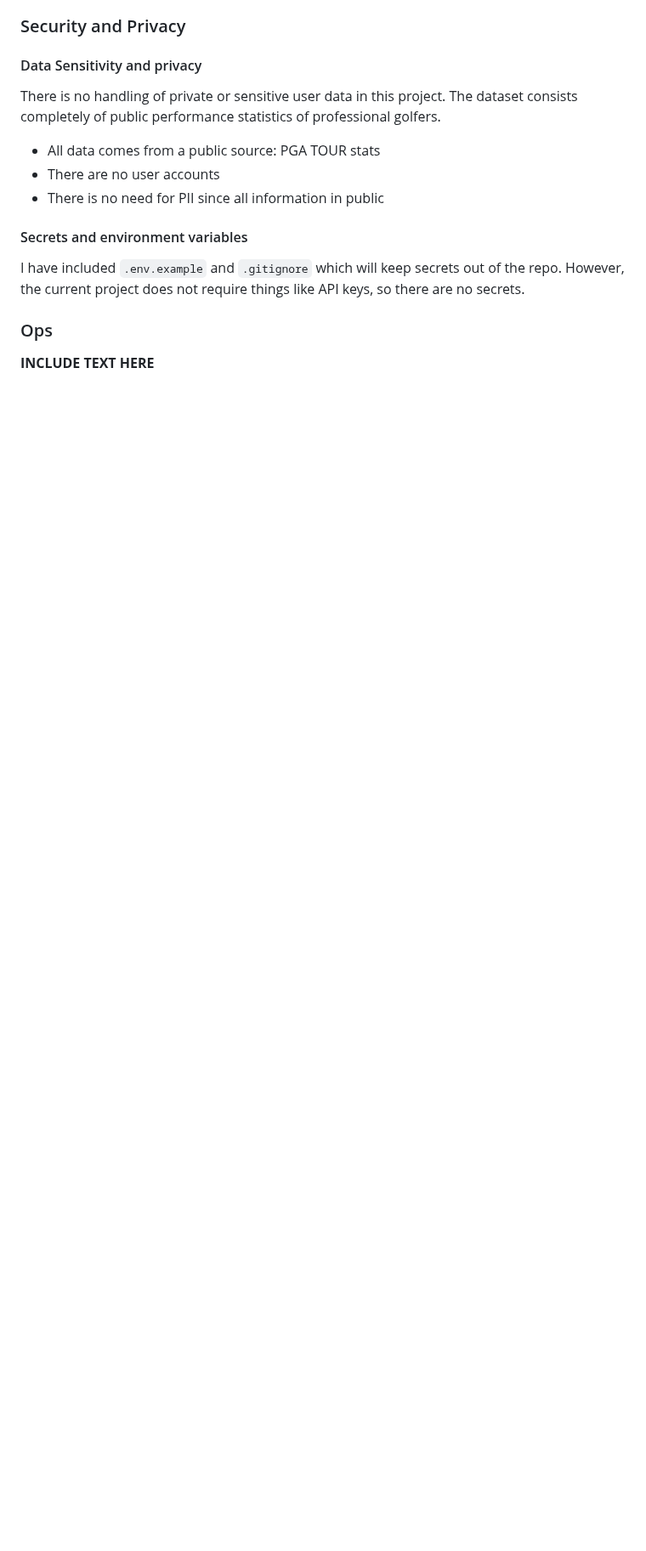
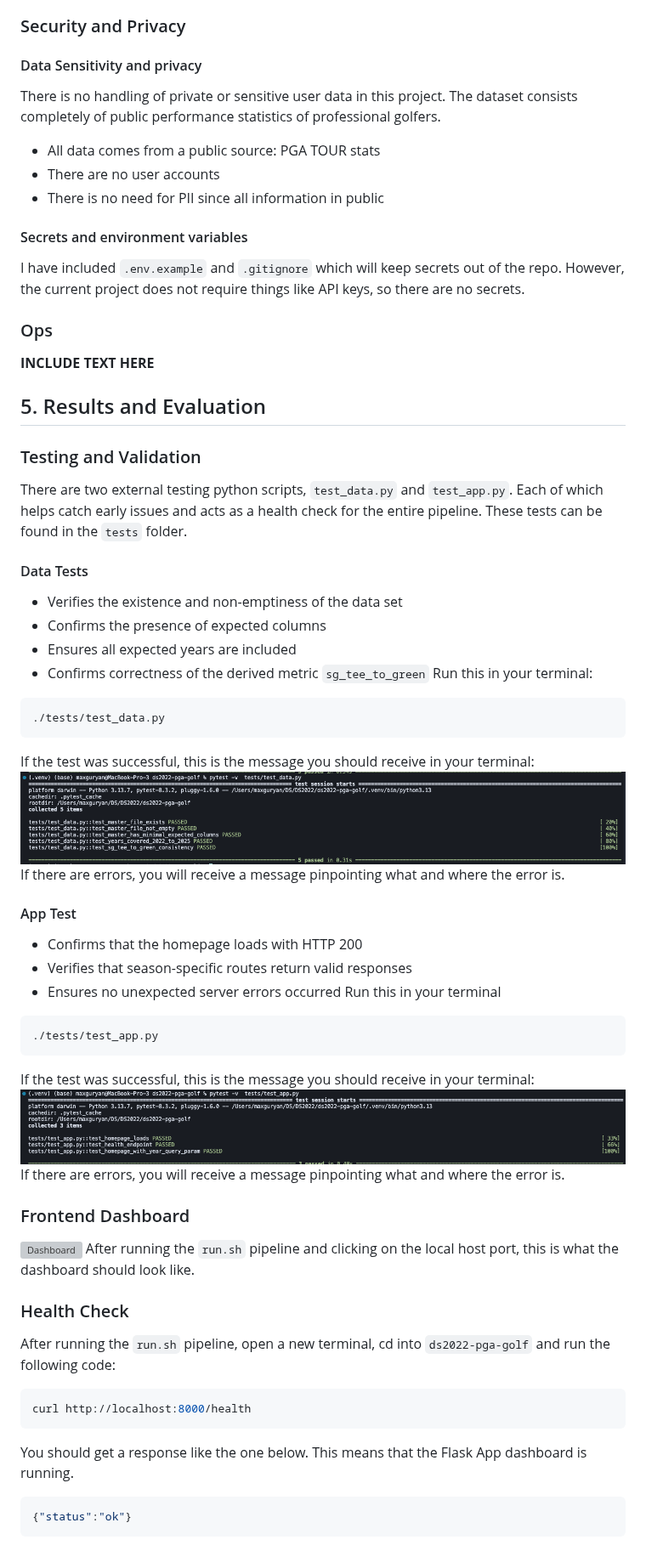
Before and after one commit to MaxGuryan9/ds2022-pga-golf, a Markdown page: README.md, the part around one of its changes. Shown at 85% size. Drawn GitHub-style; blank space fills up the shorter version; grey boxes are pictures that could not be loaded.

Commit message:
Finished section 5 of README

````diff
--- a/README.md
+++ b/README.md
@@ -117,3 +117,48 @@ There is no handling of private or sensitive user data in this project. The data
 I have included `.env.example` and `.gitignore` which will keep secrets out of the repo. However, the current project does not require things like API keys, so there are no secrets.
 ### Ops
 **INCLUDE TEXT HERE**
+
+## 5. Results and Evaluation
+### Testing and Validation
+There are two external testing python scripts, `test_data.py` and `test_app.py`. Each of which helps catch early issues and acts as a health check for the entire pipeline. These tests can be found in the `tests` folder.
+
+#### Data Tests
+- Verifies the existence and non-emptiness of the data set
+- Confirms the presence of expected columns
+- Ensures all expected years are included
+- Confirms correctness of the derived metric `sg_tee_to_green`
+Run this in your terminal:
+```bash
+./tests/test_data.py
+```
+If the test was successful, this is the message you should receive in your terminal:
+![Data Test](assets/data_test.png)
+If there are errors, you will receive a message pinpointing what and where the error is.
+
+#### App Test
+- Confirms that the homepage loads with HTTP 200
+- Verifies that season-specific routes return valid responses
+- Ensures no unexpected server errors occurred
+Run this in your terminal
+
+```bash
+./tests/test_app.py
+```
+
+If the test was successful, this is the message you should receive in your terminal:
+![App Test](assets/app_test.png)
+If there are errors, you will receive a message pinpointing what and where the error is.
+
+### Frontend Dashboard
+![Dashboard](assests/dashboard.png)
+After running the `run.sh` pipeline and clicking on the local host port, this is what the dashboard should look like.
+
+### Health Check
+After running the `run.sh` pipeline, open a new terminal, cd into `ds2022-pga-golf` and run the following code:
+```bash
+curl http://localhost:8000/health
+```
+You should get a response like the one below. This means that the Flask App dashboard is running.
+```json
+{"status":"ok"}
+```
````
Also changed, not shown: other parts of README.md (+2 -2 lines).
